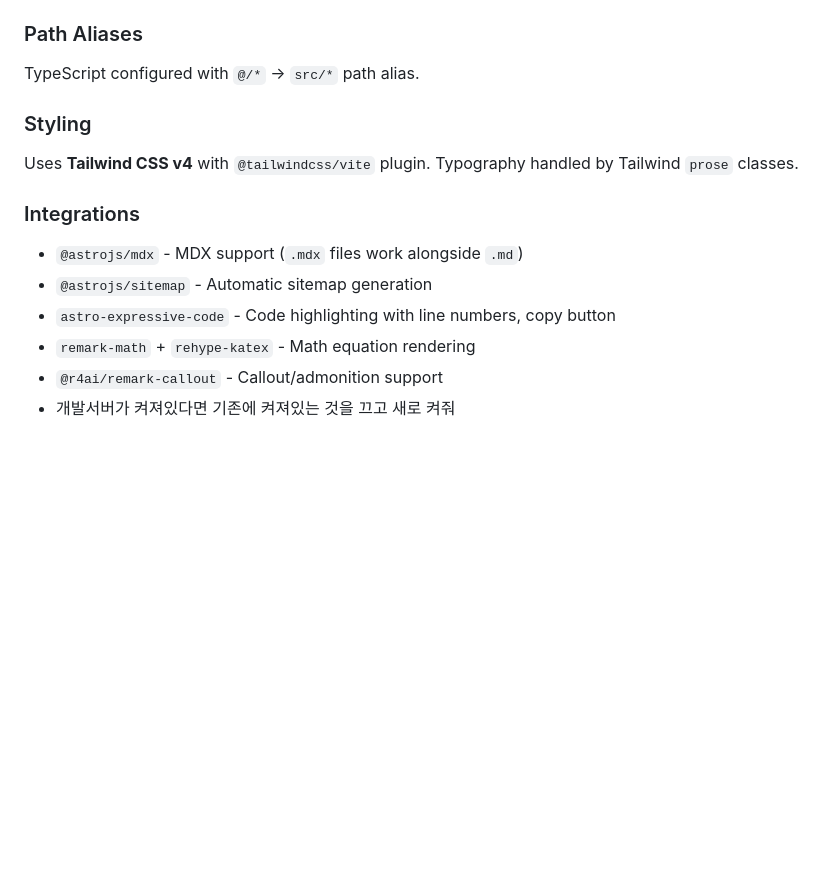
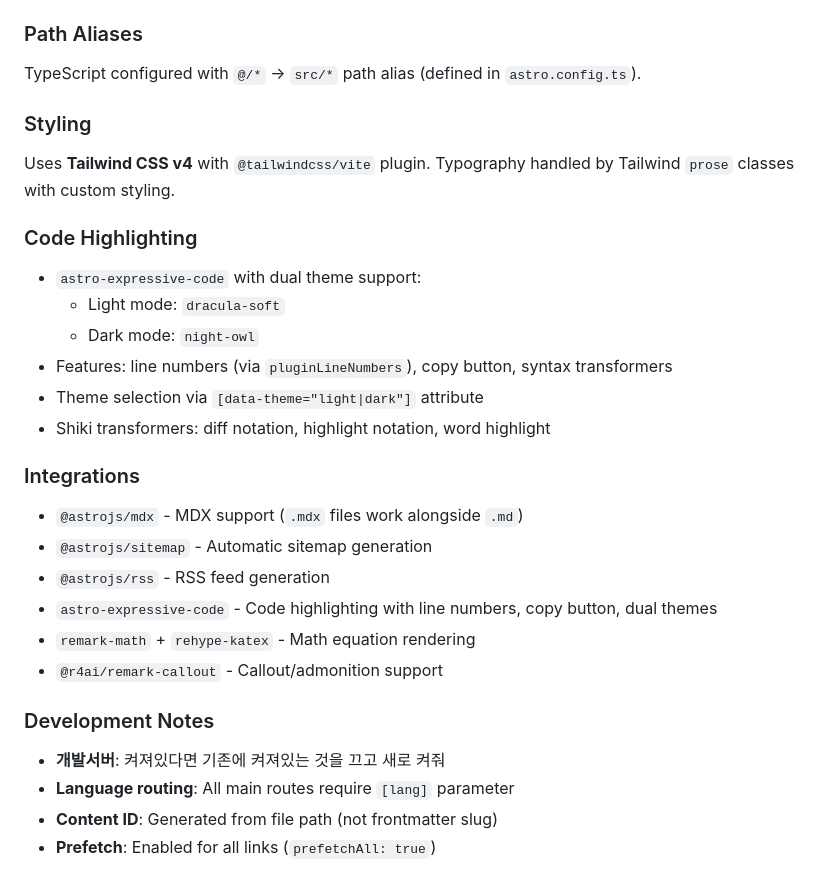
Before and after one commit to p-iknow/devlog, a Markdown page: CLAUDE.md, the part around one of its changes. Rendered like a GitHub page; blank space fills up the shorter version.

```diff
--- a/CLAUDE.md
+++ b/CLAUDE.md
@@ -60,14 +124,28 @@ pnpm lint          # Lint and fix with ESLint
 
 ### Path Aliases
-TypeScript configured with `@/*` → `src/*` path alias.
+TypeScript configured with `@/*` → `src/*` path alias (defined in `astro.config.ts`).
 
 ### Styling
-Uses **Tailwind CSS v4** with `@tailwindcss/vite` plugin. Typography handled by Tailwind `prose` classes.
+Uses **Tailwind CSS v4** with `@tailwindcss/vite` plugin. Typography handled by Tailwind `prose` classes with custom styling.
+
+### Code Highlighting
+- `astro-expressive-code` with dual theme support:
+  - Light mode: `dracula-soft`
+  - Dark mode: `night-owl`
+- Features: line numbers (via `pluginLineNumbers`), copy button, syntax transformers
+- Theme selection via `[data-theme="light|dark"]` attribute
+- Shiki transformers: diff notation, highlight notation, word highlight
 
 ### Integrations
 - `@astrojs/mdx` - MDX support (`.mdx` files work alongside `.md`)
 - `@astrojs/sitemap` - Automatic sitemap generation
-- `astro-expressive-code` - Code highlighting with line numbers, copy button
+- `@astrojs/rss` - RSS feed generation
+- `astro-expressive-code` - Code highlighting with line numbers, copy button, dual themes
 - `remark-math` + `rehype-katex` - Math equation rendering
 - `@r4ai/remark-callout` - Callout/admonition support
-- 개발서버가 켜져있다면 기존에 켜져있는 것을 끄고 새로 켜줘
+
+### Development Notes
+- **개발서버**: 켜져있다면 기존에 켜져있는 것을 끄고 새로 켜줘
+- **Language routing**: All main routes require `[lang]` parameter
+- **Content ID**: Generated from file path (not frontmatter slug)
+- **Prefetch**: Enabled for all links (`prefetchAll: true`)
```
Also changed, not shown: other parts of CLAUDE.md (+93 -29 lines).
